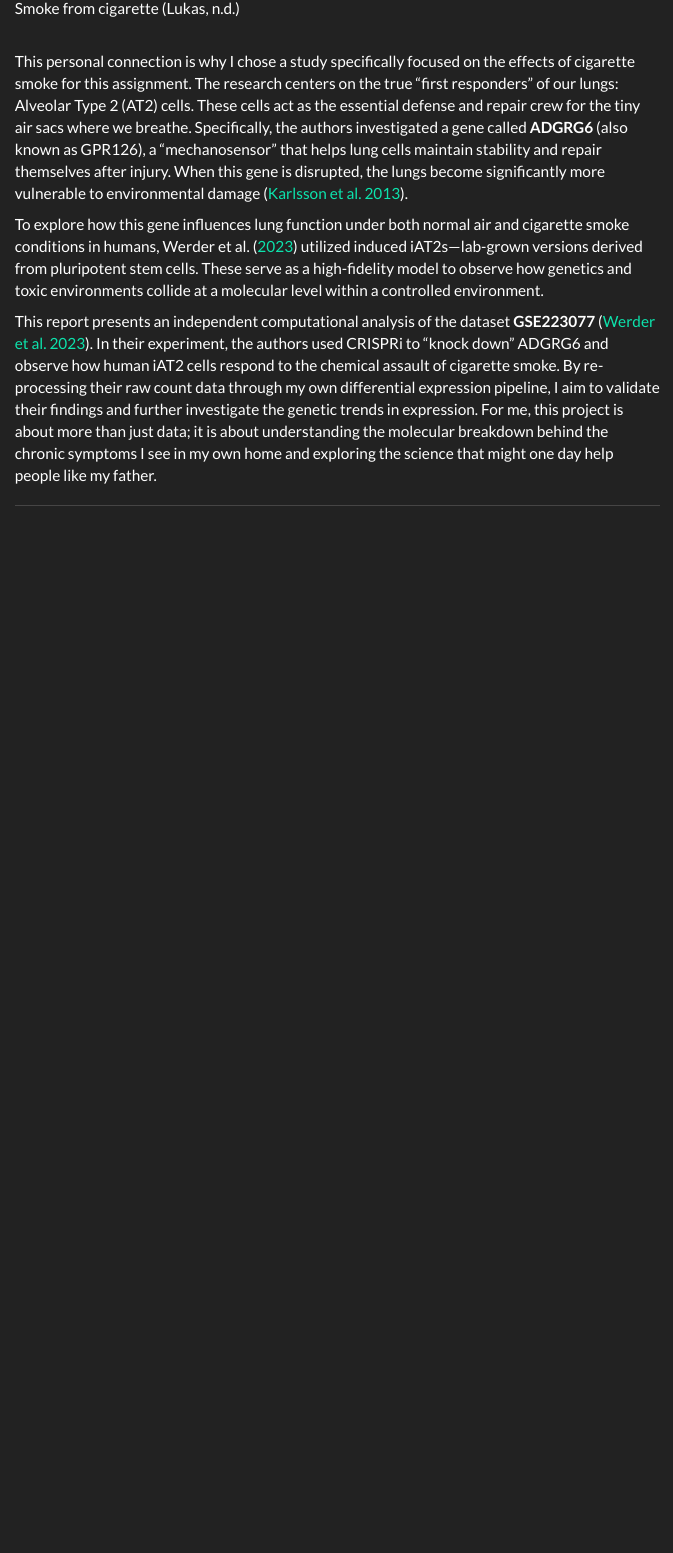
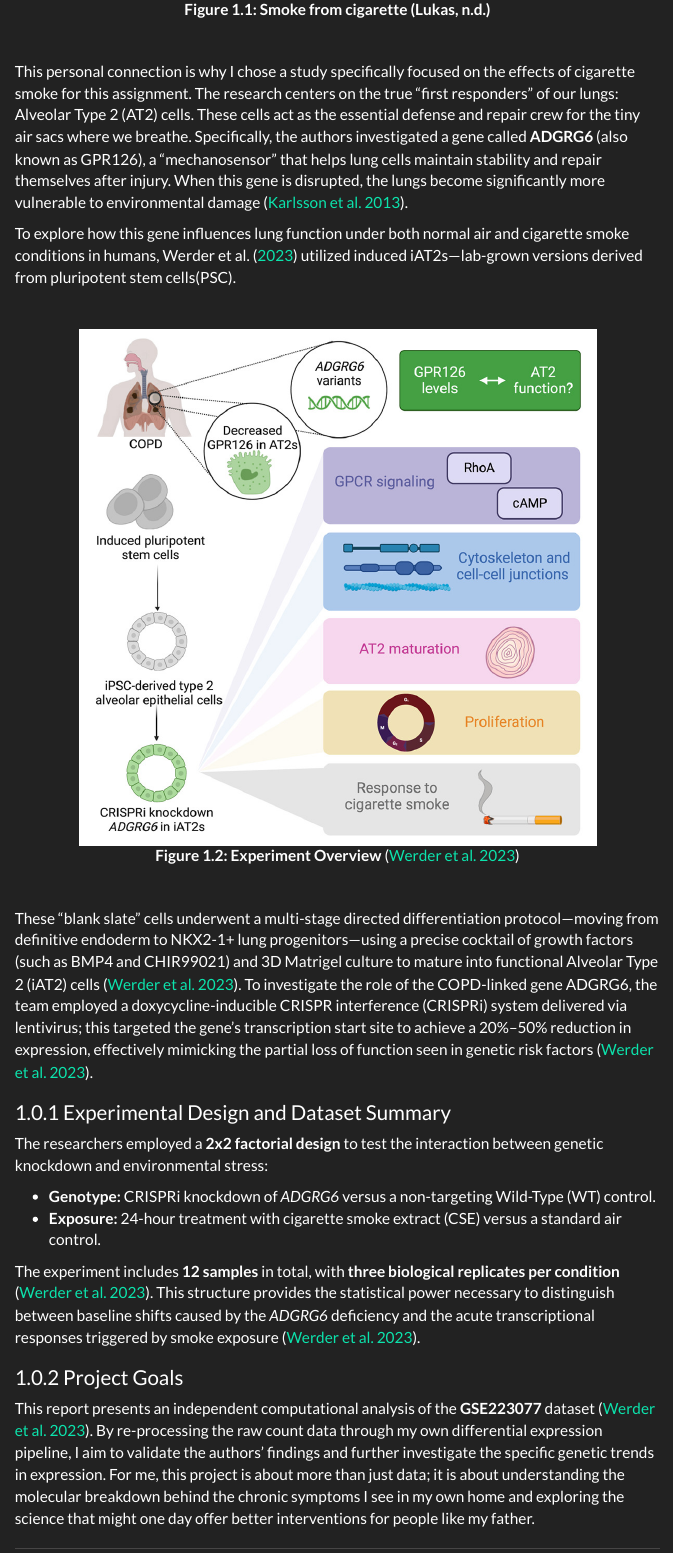
Before and after one commit to bcb420-2026/Jay_Du, an R Markdown document (A1_JayDu.Rmd): the page in a window 1100 px wide, from 940 px down before the commit and from 840 px down after it, so that both start at the same text. The pictures show the output file A1_JayDu.html that the author committed with the source, opened offline; menus at the side of the page are left out.

Commit message:
A1 Completed V2

```diff
--- a/A1_JayDu.Rmd
+++ b/A1_JayDu.Rmd
@@ -95,4 +95,3 @@ pressure we put on our lung cells.
 
 <br>
 
-![Smoke from cigarette (Lukas, n.d.)](data/cigerette.jpg)
@@ -99,3 +100,5 @@ pressure we put on our lung cells.
+  <p><strong>Figure 1.1: Smoke from cigarette (Lukas, n.d.)</strong></p>
+</div>
 
 <br>
 
@@ -111,19 +114,50 @@ the lungs become significantly more vulnerable to environmental damage
 
 To explore how this gene influences lung function under both normal air and
 cigarette smoke conditions in humans, @werder2023adgrg6 utilized induced
-iAT2s—lab-grown versions derived from pluripotent stem cells. These serve
-as a high-fidelity model to observe how genetics and toxic environments collide
-at a molecular level within a controlled environment.
+iAT2s—lab-grown versions derived from pluripotent stem cells(PSC).
 
-This report presents an independent computational analysis of the dataset
-**GSE223077** [@werder2023adgrg6]. In their experiment, the authors used CRISPRi
-to "knock down" ADGRG6 and observe how human iAT2 cells respond to the chemical
-assault of cigarette smoke. By re-processing their raw count data through my own
-differential expression pipeline, I aim to validate their findings and further
-investigate the genetic trends in expression. For me, this project is about more
-than just data; it is about understanding the molecular breakdown behind the
-chronic symptoms I see in my own home and exploring the science that might one
-day help people like my father.
+<br>
+
+<div align="center">
+  <img src="data/experiment_design.jpg" width="80%" />
+  <p><strong>Figure 1.2: Experiment Overview</strong> [@werder2023adgrg6]</p>
+</div>
+
+<br>
+
+These "blank slate" cells underwent a multi-stage directed differentiation
+protocol—moving from definitive endoderm to NKX2-1+ lung progenitors—using a
+precise cocktail of growth factors (such as BMP4 and CHIR99021) and 3D Matrigel
+culture to mature into functional Alveolar Type 2 (iAT2) cells
+[@werder2023adgrg6]. To investigate the role of the COPD-linked gene ADGRG6,
+the team employed a doxycycline-inducible CRISPR interference (CRISPRi) system
+delivered via lentivirus; this targeted the gene's transcription start site to
+achieve a 20%–50% reduction in expression, effectively mimicking the partial
+loss of function seen in genetic risk factors [@werder2023adgrg6].
+
+### Experimental Design and Dataset Summary
+The researchers employed a **2x2 factorial design** to test the interaction between genetic
+knockdown and environmental stress:
+
+- **Genotype:** CRISPRi knockdown of *ADGRG6* versus a non-targeting Wild-Type (WT) control.
+- **Exposure:** 24-hour treatment with cigarette smoke extract (CSE) versus a standard air control.
+
+The experiment includes **12 samples** in total, with
+**three biological replicates per condition** [@werder2023adgrg6].
+This structure provides the statistical power necessary to distinguish between
+baseline shifts caused by the *ADGRG6* deficiency and the acute transcriptional
+responses triggered by smoke exposure [@werder2023adgrg6].
+
+
+### Project Goals
+This report presents an independent computational analysis of the **GSE223077**
+dataset [@werder2023adgrg6]. By re-processing the raw count data through my own
+differential expression pipeline, I aim to validate the authors' findings and
+further investigate the specific genetic trends in expression.
+For me, this project is about more than just data; it is about understanding the
+molecular breakdown behind the chronic symptoms I see in my own home and
+exploring the science that might one day offer better interventions for
+people like my father.
 
 
 ---
```
Also changed, not shown: A1_JayDu.html, data/experiment_design.jpg (added), A1_JayDu.Rmd (2 more changed lines).
